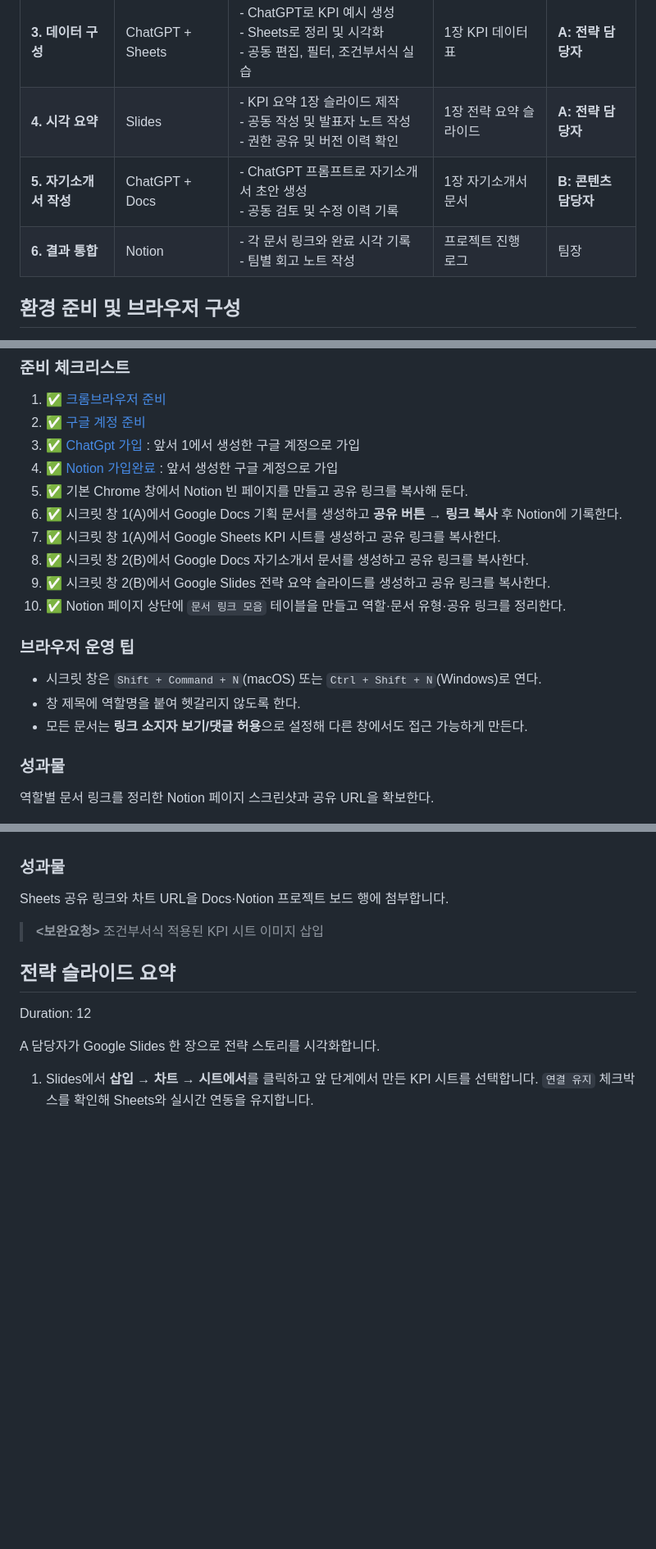
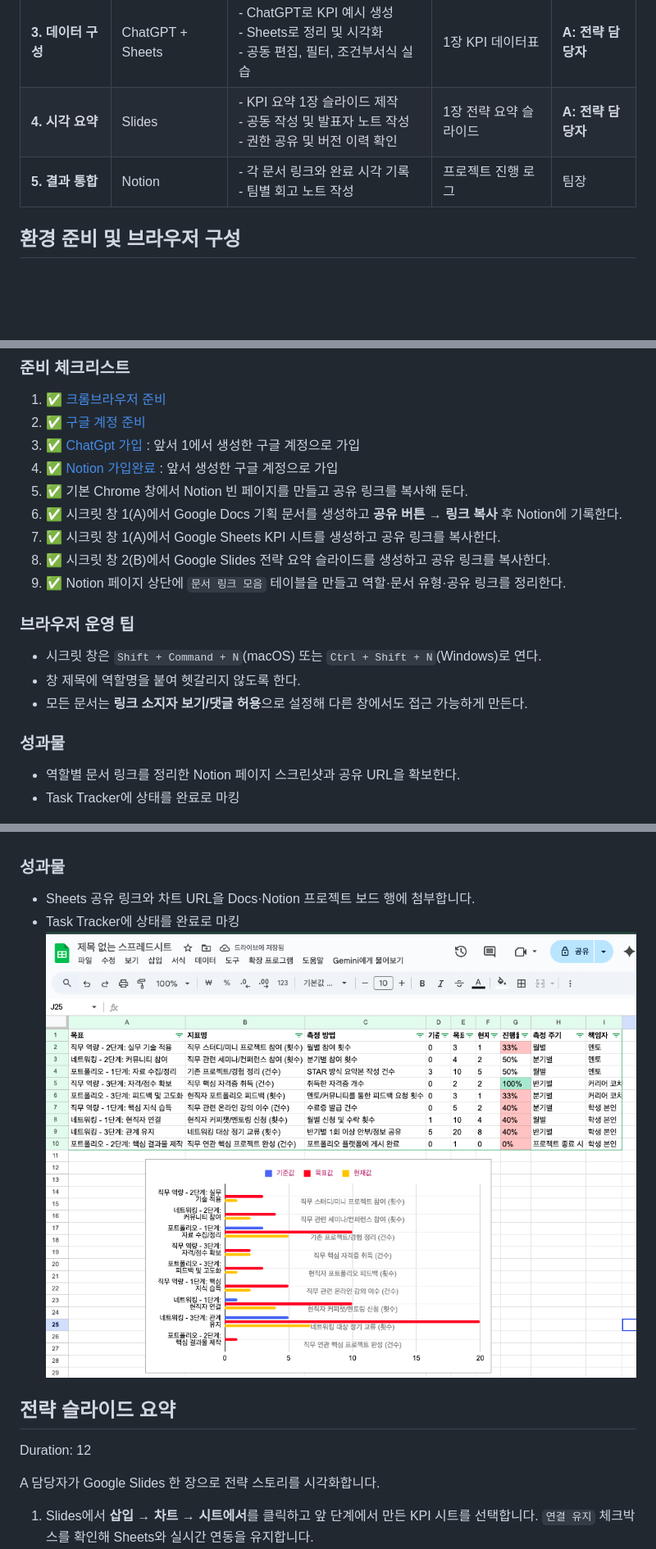
Before and after one commit to damianospark/quiet-classes, a Markdown page: source/digi-literacy1-04.md, 3 parts joined by grey strips. Shown: that part at 82% size. GitHub-like rendering; pictures changed too: source/img/20251109_011857_image.png (added); blank space fills up the shorter version.

```diff
--- a/source/digi-literacy1-04.md
+++ b/source/digi-literacy1-04.md
@@ -44,8 +42,7 @@ Duration: 10
 | **2. 브레인스토밍**    | ChatGPT + Docs   | - ChatGPT로 주제 아이디어 도출<br/>- Docs에서 공동편집, 댓글, 제안 모드 실습                       | 1장 기획 문서          | **A: 전략 담당자**   |
 | **3. 데이터 구성**     | ChatGPT + Sheets | - ChatGPT로 KPI 예시 생성<br/>- Sheets로 정리 및 시각화<br/>- 공동 편집, 필터, 조건부서식 실습     | 1장 KPI 데이터표       | **A: 전략 담당자**   |
 | **4. 시각 요약**       | Slides           | - KPI 요약 1장 슬라이드 제작<br/>- 공동 작성 및 발표자 노트 작성<br/>- 권한 공유 및 버전 이력 확인 | 1장 전략 요약 슬라이드 | **A: 전략 담당자**   |
-| **5. 자기소개서 작성** | ChatGPT + Docs   | - ChatGPT 프롬프트로 자기소개서 초안 생성<br/>- 공동 검토 및 수정 이력 기록                        | 1장 자기소개서 문서    | **B: 콘텐츠 담당자** |
-| **6. 결과 통합**       | Notion           | - 각 문서 링크와 완료 시각 기록<br/>- 팀별 회고 노트 작성                                          | 프로젝트 진행 로그     | 팀장                 |
+| **5. 결과 통합**       | Notion           | - 각 문서 링크와 완료 시각 기록<br/>- 팀별 회고 노트 작성                                          | 프로젝트 진행 로그     | 팀장                 |
 
 ## 환경 준비 및 브라우저 구성
 
@@ -62,9 +59,8 @@ Duration: 5
 5. ✅  기본 Chrome 창에서 Notion 빈 페이지를 만들고 공유 링크를 복사해 둔다.
 6. ✅ 시크릿 창 1(A)에서 Google Docs 기획 문서를 생성하고 **공유 버튼 → 링크 복사** 후 Notion에 기록한다.
 7. ✅ 시크릿 창 1(A)에서 Google Sheets KPI 시트를 생성하고 공유 링크를 복사한다.
-8. ✅ 시크릿 창 2(B)에서 Google Docs 자기소개서 문서를 생성하고 공유 링크를 복사한다.
-9. ✅ 시크릿 창 2(B)에서 Google Slides 전략 요약 슬라이드를 생성하고 공유 링크를 복사한다.
-10. ✅ Notion 페이지 상단에 `문서 링크 모음` 테이블을 만들고 역할·문서 유형·공유 링크를 정리한다.
+8. ✅ 시크릿 창 2(B)에서 Google Slides 전략 요약 슬라이드를 생성하고 공유 링크를 복사한다.
+9. ✅ Notion 페이지 상단에 `문서 링크 모음` 테이블을 만들고 역할·문서 유형·공유 링크를 정리한다.
 
 ### 브라우저 운영 팁
 
@@ -73,8 +69,8 @@ Duration: 5
 - 모든 문서는 **링크 소지자 보기/댓글 허용**으로 설정해 다른 창에서도 접근 가능하게 만든다.
 
 ### 성과물
-
-역할별 문서 링크를 정리한 Notion 페이지 스크린샷과 공유 URL을 확보한다.
+- 역할별 문서 링크를 정리한 Notion 페이지 스크린샷과 공유 URL을 확보한다.
+- Task Tracker에 상태를 완료로 마킹
 
 ![](img/20251108_094245_image.png)
 
@@ -201,10 +206,9 @@ A 담당자가 KPI를 정리하고 Google Sheets에서 시각화 대시보드를
 - 차트는 `삽입 → 차트` 이후 오른쪽 패널에서 `사용자 지정 → 범례`로 이동해 글씨체·색상을 프로젝트 톤에 맞출 수 있습니다.
 
 ### 성과물
-
-Sheets 공유 링크와 차트 URL을 Docs·Notion 프로젝트 보드 행에 첨부합니다.
-
-> **<보완요청>** 조건부서식 적용된 KPI 시트 이미지 삽입
+- Sheets 공유 링크와 차트 URL을 Docs·Notion 프로젝트 보드 행에 첨부합니다.
+- Task Tracker에 상태를 완료로 마킹
+![](img/20251109_011857_image.png)
 
 ## 전략 슬라이드 요약
 
```
Also changed, not shown: other parts of source/digi-literacy1-04.md (+35 -56 lines), source/digi-literacy1-05.md (+7 -8 lines), docs/digi-literacy1-04/img/20251109_011857_image.png (added), docs/digi-literacy1-04/img/2077c3299b424f7a.png (added), docs/digi-literacy1-05/img/20251109_011857_image.png (added), 4 other files.
